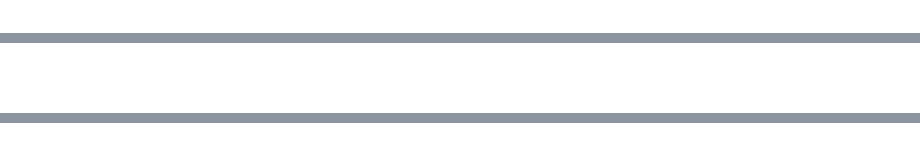
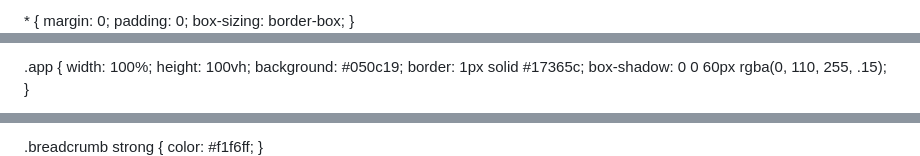
Before and after one commit to Ina-Carab/project-based, a Markdown page: README.md, 3 parts joined by grey strips. Rendered like a GitHub page; blank space fills up the shorter version.

```diff
--- a/README.md
+++ b/README.md
@@ -4,3 +147,8 @@
 
 </div>
+* {
+  margin: 0;
+  padding: 0;
+  box-sizing: border-box;
+}
 
@@ -10,3 +162,9 @@
 
-<div align="center">
+.app {
+  width: 100%;
+  height: 100vh;
+  background: #050c19;
+  border: 1px solid #17365c;
+  box-shadow: 0 0 60px rgba(0, 110, 255, .15);
+}
 
@@ -105,3 +444,5 @@
 
-<br/>
+.breadcrumb strong {
+  color: #f1f6ff;
+}
 
```
Also changed, not shown: other parts of README.md (+542 -74 lines).
